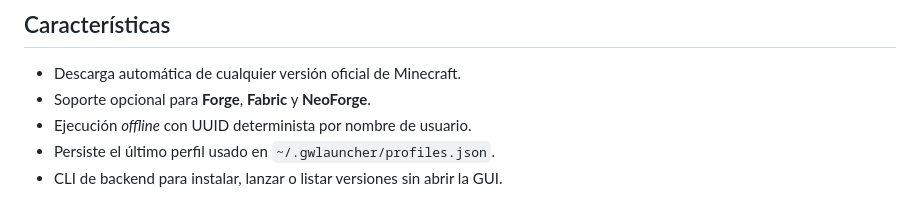
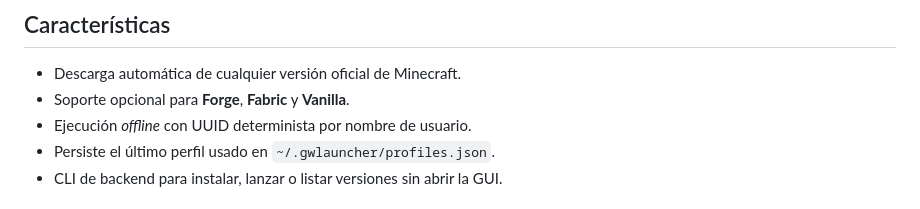
Before and after one commit to RottenBoneStudios/GW-Launcher, a Markdown page: README.md, the part around the change. GitHub-like rendering.

```diff
--- a/README.md
+++ b/README.md
@@ -29,7 +29,7 @@ Diseñado para ser **multiplataforma** (Windows, macOS y Linux) y fácil de clon
 ## Características
 
 * Descarga automática de cualquier versión oficial de Minecraft.
-* Soporte opcional para **Forge**, **Fabric** y **NeoForge**.
+* Soporte opcional para **Forge**, **Fabric** y **Vanilla**.
 * Ejecución *offline* con UUID determinista por nombre de usuario.
 * Persiste el último perfil usado en `~/.gwlauncher/profiles.json`.
 * CLI de backend para instalar, lanzar o listar versiones sin abrir la GUI.
```
